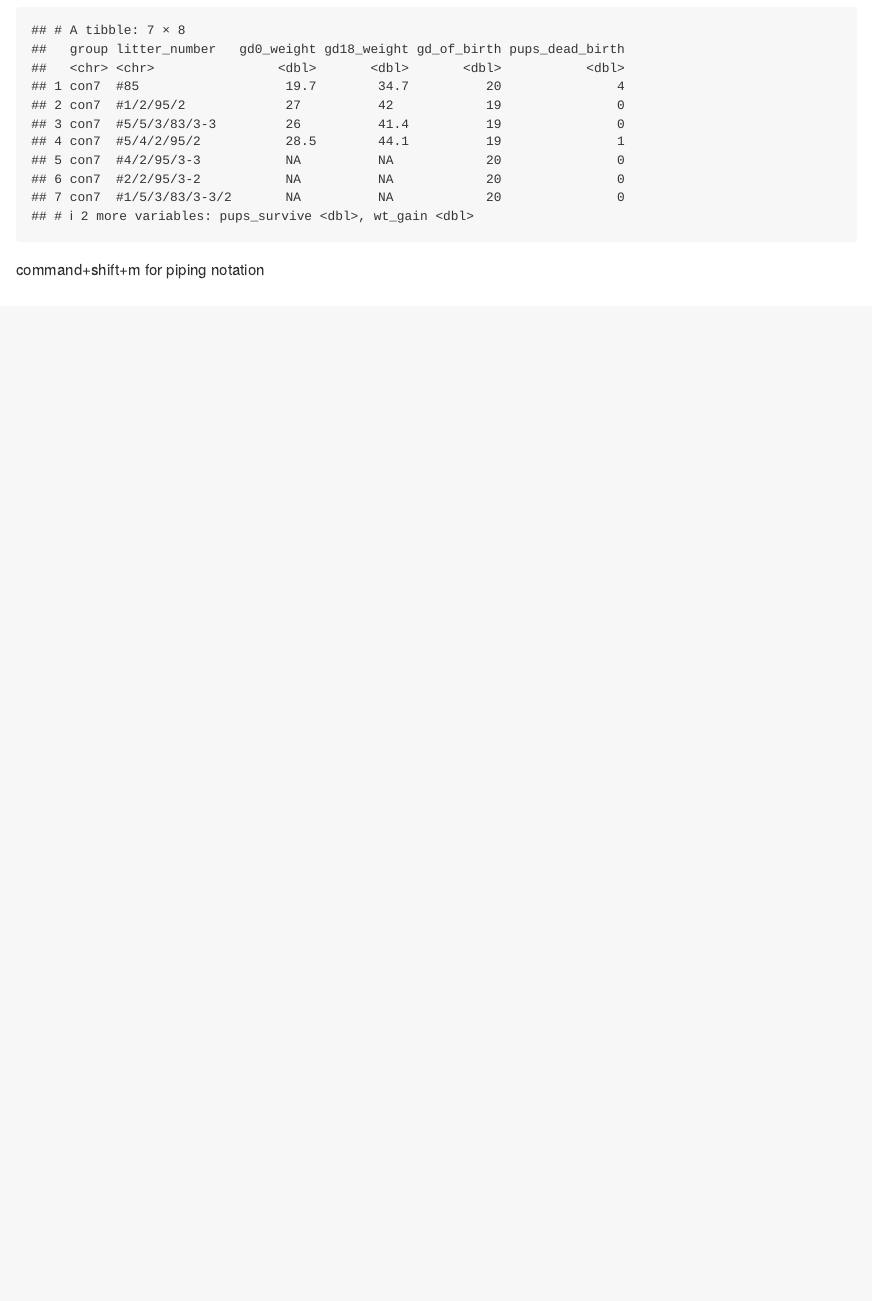
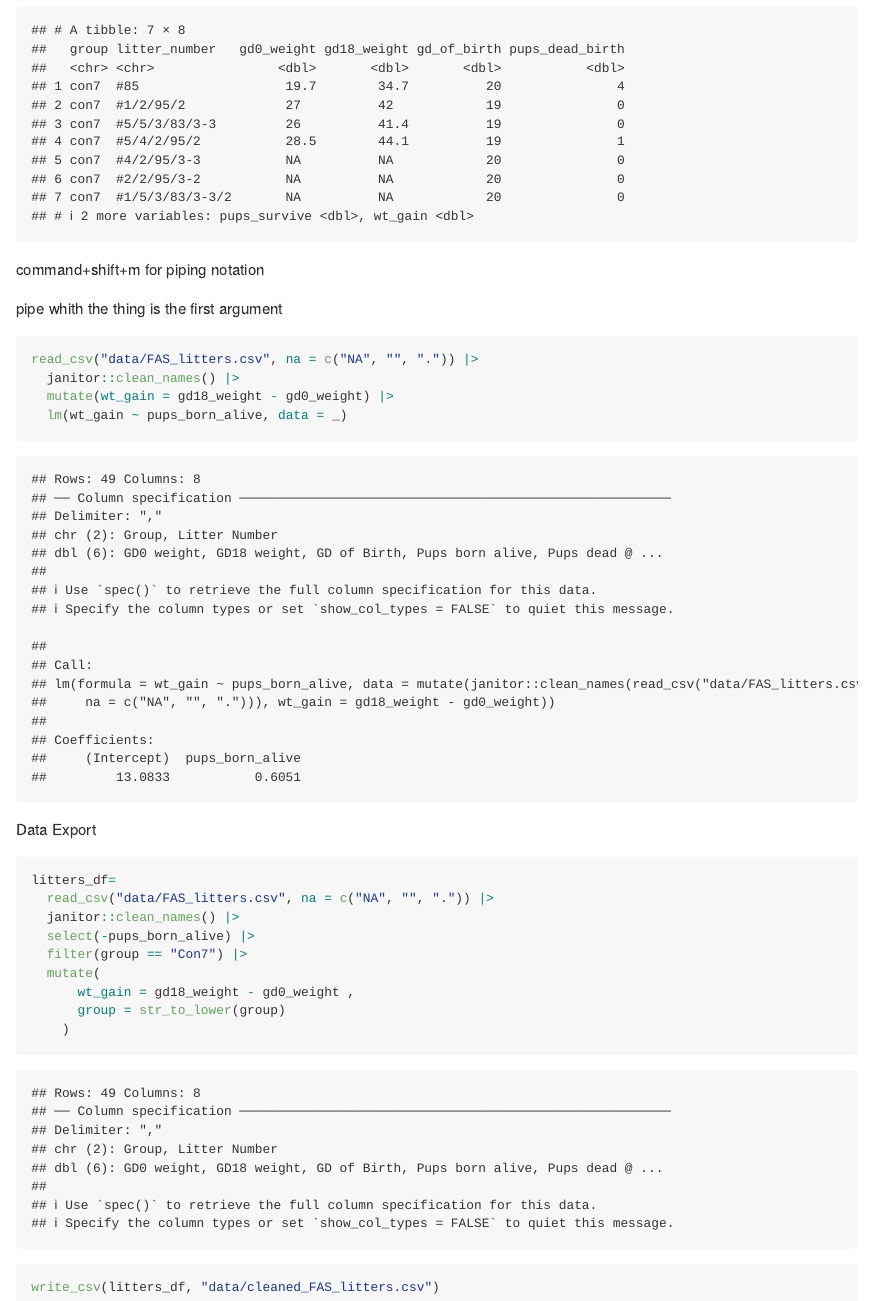
Before and after one commit to meresteinberg/data_wrangling_i, an R Markdown document (data_manipulation.Rmd): the page in a window 1100 px wide, from 15500 px down. The pictures show the output file data_manipulation.md that the author committed with the source, drawn offline in the style of GitHub.

Commit message:
more piping and export a dataset

````diff
--- /dev/null
+++ b/data/cleaned_FAS_litters.csv
@@ -0,0 +1,8 @@
+group,litter_number,gd0_weight,gd18_weight,gd_of_birth,pups_dead_birth,pups_survive,wt_gain
+con7,#85,19.7,34.7,20,4,3,15.000000000000004
+con7,#1/2/95/2,27,42,19,0,7,15
+con7,#5/5/3/83/3-3,26,41.4,19,0,5,15.399999999999999
+con7,#5/4/2/95/2,28.5,44.1,19,1,4,15.600000000000001
+con7,#4/2/95/3-3,NA,NA,20,0,6,NA
+con7,#2/2/95/3-2,NA,NA,20,0,4,NA
+con7,#1/5/3/83/3-3/2,NA,NA,20,0,9,NA
--- a/data_manipulation.Rmd
+++ b/data_manipulation.Rmd
@@ -184,3 +184,31 @@ litters_df=
 litters_df
 ```
 command+shift+m for piping notation
+
+
+
+pipe whith the thing is the first argument
+
+```{r}
+read_csv("data/FAS_litters.csv", na = c("NA", "", ".")) |>
+  janitor::clean_names() |>
+  mutate(wt_gain = gd18_weight - gd0_weight) |>
+  lm(wt_gain ~ pups_born_alive, data = _)
+```
+
+
+Data Export
+
+```{r}
+litters_df=
+  read_csv("data/FAS_litters.csv", na = c("NA", "", ".")) |>
+  janitor::clean_names() |>
+  select(-pups_born_alive) |>
+  filter(group == "Con7") |>
+  mutate(
+      wt_gain = gd18_weight - gd0_weight ,
+      group = str_to_lower(group)
+    )
+
+write_csv(litters_df, "data/cleaned_FAS_litters.csv")
+```
````
Also changed, not shown: data_manipulation.md.
